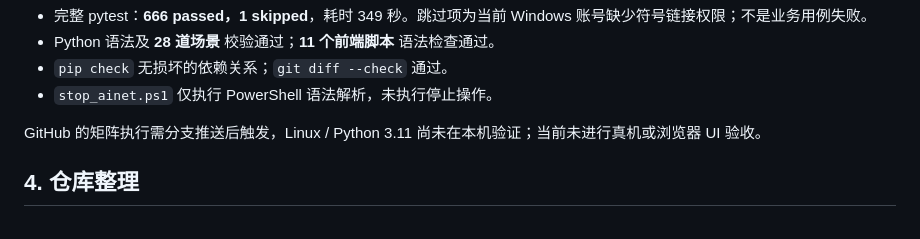
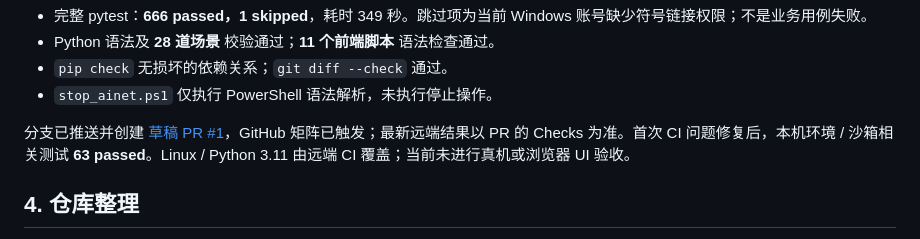
Before and after one commit to xxxttx66-boop/AInet, a Markdown page: docs/optimization-2026-10-14.md, the part around the change. GitHub-like rendering.

Commit message:
Record published review and CI follow-up

```diff
--- a/docs/optimization-2026-10-14.md
+++ b/docs/optimization-2026-10-14.md
@@ -43,7 +43,7 @@
 - `pip check` 无损坏的依赖关系；`git diff --check` 通过。
 - `stop_ainet.ps1` 仅执行 PowerShell 语法解析，未执行停止操作。
 
-GitHub 的矩阵执行需分支推送后触发，Linux / Python 3.11 尚未在本机验证；当前未进行真机或浏览器 UI 验收。
+分支已推送并创建 [草稿 PR #1](https://github.com/xxxttx66-boop/AInet/pull/1)，GitHub 矩阵已触发；最新远端结果以 PR 的 Checks 为准。首次 CI 问题修复后，本机环境 / 沙箱相关测试 **63 passed**。Linux / Python 3.11 由远端 CI 覆盖；当前未进行真机或浏览器 UI 验收。
 
 ## 4. 仓库整理
 
```
